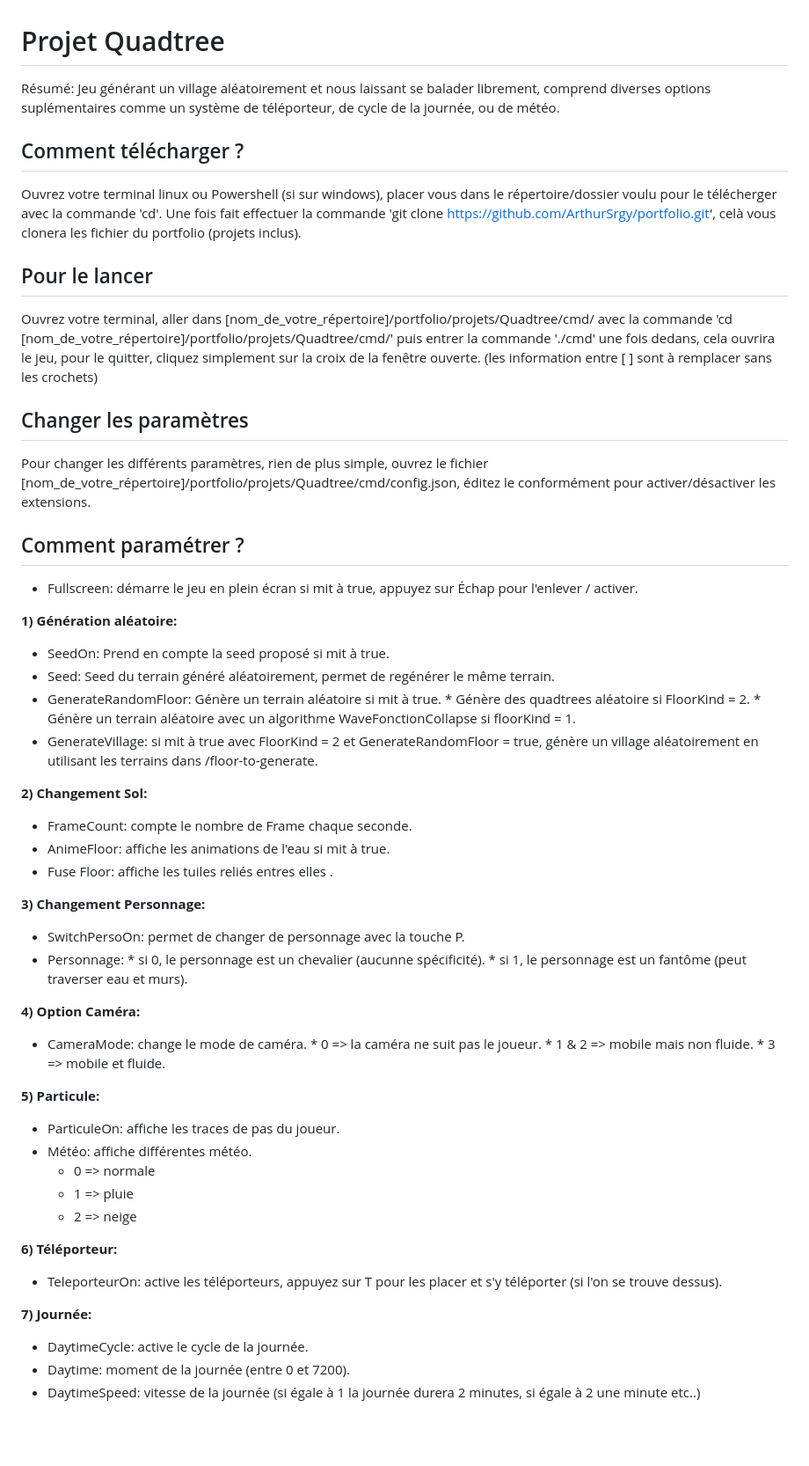
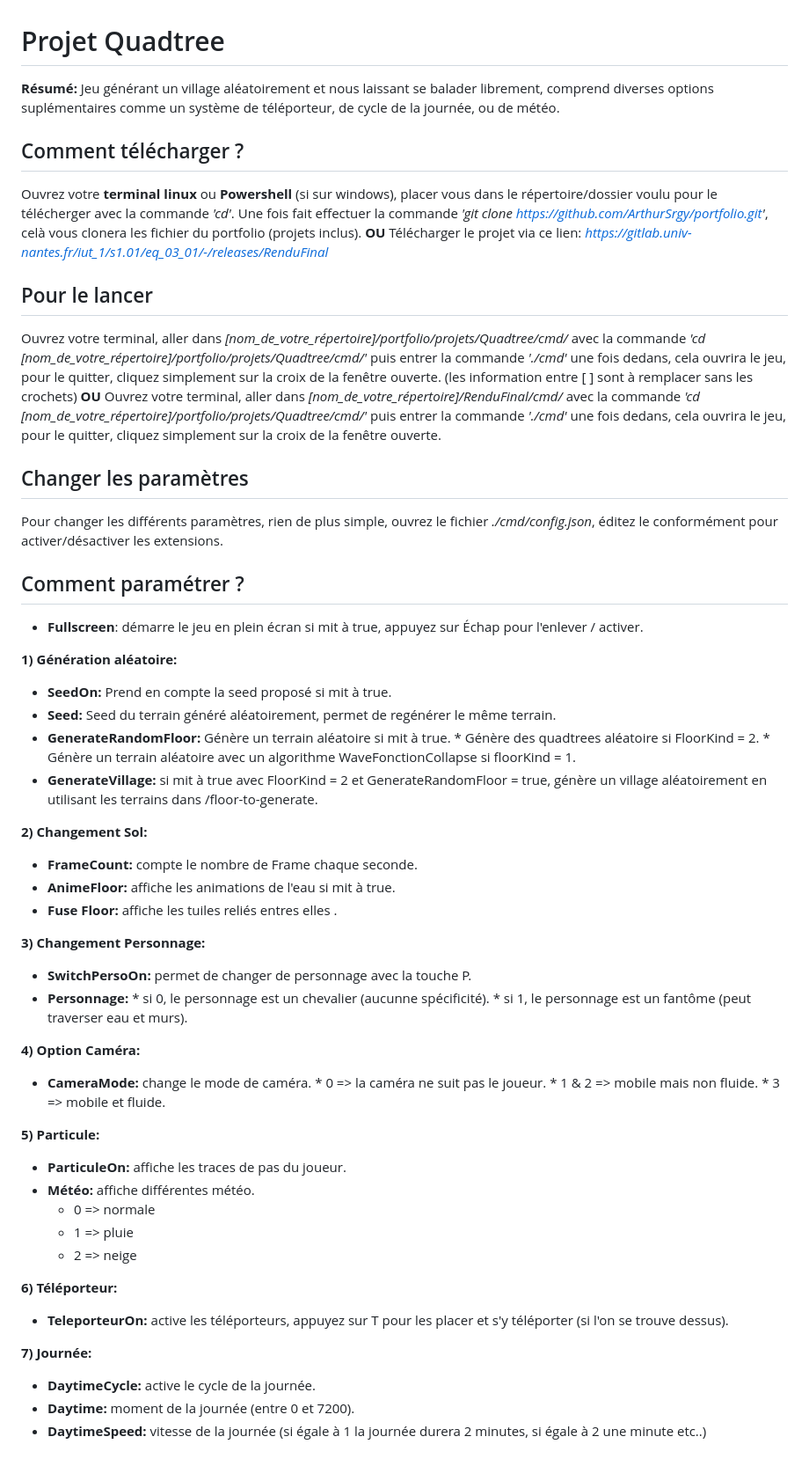
Before and after one commit to ArthurSrgy/portfolio, a Markdown page: projets/Quadtree/README.md, the part around the change. Shown: that part at 88% size. GitHub-like rendering; blank space fills up the shorter version.

Commit message:
Update README.md Quadtree

```diff
--- a/projets/Quadtree/README.md
+++ b/projets/Quadtree/README.md
@@ -1,58 +1,63 @@
 # Projet Quadtree
-Résumé: Jeu générant un village aléatoirement et nous laissant se balader librement, comprend diverses options suplémentaires comme un système de téléporteur, de cycle de la journée, ou de météo.
+__Résumé:__ Jeu générant un village aléatoirement et nous laissant se balader librement, comprend diverses options suplémentaires comme un système de téléporteur, de cycle de la journée, ou de météo.
 
 ## Comment télécharger ?
-Ouvrez votre terminal linux ou Powershell (si sur windows), placer vous dans le répertoire/dossier voulu pour le télécherger avec la commande 'cd'. Une fois fait effectuer la commande 'git clone https://github.com/ArthurSrgy/portfolio.git', celà vous clonera les fichier du portfolio (projets inclus).
+Ouvrez votre __terminal linux__ ou __Powershell__ (si sur windows), placer vous dans le répertoire/dossier voulu pour le télécherger avec la commande *'cd'*.
+Une fois fait effectuer la commande *'git clone https://github.com/ArthurSrgy/portfolio.git'*, celà vous clonera les fichier du portfolio (projets inclus).
+__OU__
+Télécharger le projet via ce lien: *https://gitlab.univ-nantes.fr/iut_1/s1.01/eq_03_01/-/releases/RenduFinal*
 
 ## Pour le lancer
 
-Ouvrez votre terminal, aller dans [nom_de_votre_répertoire]/portfolio/projets/Quadtree/cmd/ avec la commande 'cd [nom_de_votre_répertoire]/portfolio/projets/Quadtree/cmd/' puis entrer la commande './cmd' une fois dedans, cela ouvrira le jeu, pour le quitter, cliquez simplement sur la croix de la fenêtre ouverte.
+Ouvrez votre terminal, aller dans *[nom_de_votre_répertoire]/portfolio/projets/Quadtree/cmd/* avec la commande *'cd [nom_de_votre_répertoire]/portfolio/projets/Quadtree/cmd/'* puis entrer la commande *'./cmd'* une fois dedans, cela ouvrira le jeu, pour le quitter, cliquez simplement sur la croix de la fenêtre ouverte.
 (les information entre [ ] sont à remplacer sans les crochets)
+__OU__
+Ouvrez votre terminal, aller dans *[nom_de_votre_répertoire]/RenduFinal/cmd/* avec la commande *'cd [nom_de_votre_répertoire]/portfolio/projets/Quadtree/cmd/'* puis entrer la commande *'./cmd'* une fois dedans, cela ouvrira le jeu, pour le quitter, cliquez simplement sur la croix de la fenêtre ouverte.
 
 ## Changer les paramètres
 
-Pour changer les différents paramètres, rien de plus simple, ouvrez le fichier [nom_de_votre_répertoire]/portfolio/projets/Quadtree/cmd/config.json, éditez le conformément pour activer/désactiver les extensions.
+Pour changer les différents paramètres, rien de plus simple, ouvrez le fichier *./cmd/config.json*, éditez le conformément pour activer/désactiver les extensions.
 
 ## Comment paramétrer ?
 
-- Fullscreen: démarre le jeu en plein écran si mit à true, appuyez sur Échap pour l'enlever / activer.
+- __Fullscreen__: démarre le jeu en plein écran si mit à true, appuyez sur Échap pour l'enlever / activer.
 
 **1) Génération aléatoire:**
-- SeedOn: Prend en compte la seed proposé si mit à true.
-- Seed: Seed du terrain généré aléatoirement, permet de regénérer le même terrain.
-- GenerateRandomFloor: Génère un terrain aléatoire si mit à true.
+- __SeedOn:__ Prend en compte la seed proposé si mit à true.
+- __Seed:__ Seed du terrain généré aléatoirement, permet de regénérer le même terrain.
+- __GenerateRandomFloor:__ Génère un terrain aléatoire si mit à true.
 		       * Génère des quadtrees aléatoire si FloorKind = 2.
 		       * Génère un terrain aléatoire avec un algorithme WaveFonctionCollapse si floorKind = 1.
-- GenerateVillage: si mit à true avec FloorKind = 2 et GenerateRandomFloor = true, génère un
+- __GenerateVillage:__ si mit à true avec FloorKind = 2 et GenerateRandomFloor = true, génère un
 		   village aléatoirement en utilisant les terrains dans /floor-to-generate.
 
 **2) Changement Sol:**
-- FrameCount: compte le nombre de Frame chaque seconde.
-- AnimeFloor: affiche les animations de l'eau si mit à true.
-- Fuse Floor: affiche les tuiles reliés entres elles .
+- __FrameCount:__ compte le nombre de Frame chaque seconde.
+- __AnimeFloor:__ affiche les animations de l'eau si mit à true.
+- __Fuse Floor:__ affiche les tuiles reliés entres elles .
 
 **3) Changement Personnage:**
-- SwitchPersoOn: permet de changer de personnage avec la touche P.
-- Personnage: * si 0, le personnage est un chevalier (aucunne spécificité).
+- __SwitchPersoOn:__ permet de changer de personnage avec la touche P.
+- __Personnage:__ * si 0, le personnage est un chevalier (aucunne spécificité).
 	      * si 1, le personnage est un fantôme (peut traverser eau et murs).
 
 **4) Option Caméra:**
-- CameraMode: change le mode de caméra.
+- __CameraMode:__ change le mode de caméra.
 	      * 0 => la caméra ne suit pas le joueur.
 	      * 1 & 2 => mobile mais non fluide.
 	      * 3 => mobile et fluide.
 
 **5) Particule:**
-- ParticuleOn: affiche les traces de pas du joueur.
-- Météo: affiche différentes météo.
+- __ParticuleOn:__ affiche les traces de pas du joueur.
+- __Météo:__ affiche différentes météo.
 	 * 0 => normale
 	 * 1 => pluie
 	 * 2 => neige
 
 **6) Téléporteur:**
-- TeleporteurOn: active les téléporteurs, appuyez sur T pour les placer et s'y téléporter (si l'on se trouve dessus).
+- __TeleporteurOn:__ active les téléporteurs, appuyez sur T pour les placer et s'y téléporter (si l'on se trouve dessus).
 
 **7) Journée:**
-- DaytimeCycle: active le cycle de la journée.
-- Daytime: moment de la journée (entre 0 et 7200).
-- DaytimeSpeed: vitesse de la journée (si égale à 1 la journée durera 2 minutes, si égale à 2 une minute etc..)
+- __DaytimeCycle:__ active le cycle de la journée.
+- __Daytime:__ moment de la journée (entre 0 et 7200).
+- __DaytimeSpeed:__ vitesse de la journée (si égale à 1 la journée durera 2 minutes, si égale à 2 une minute etc..)
```
